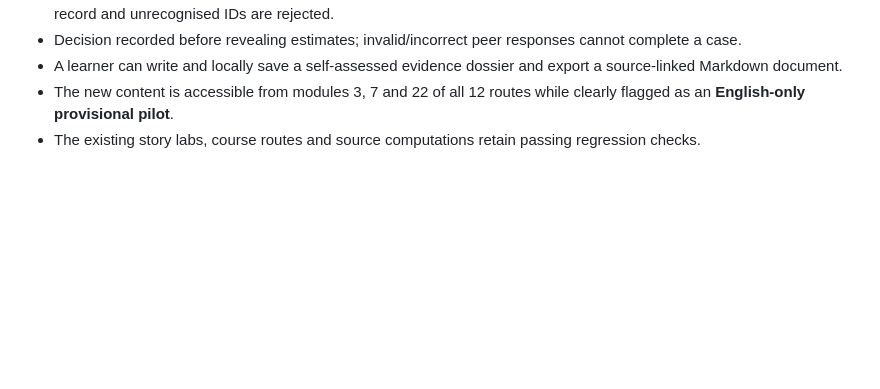
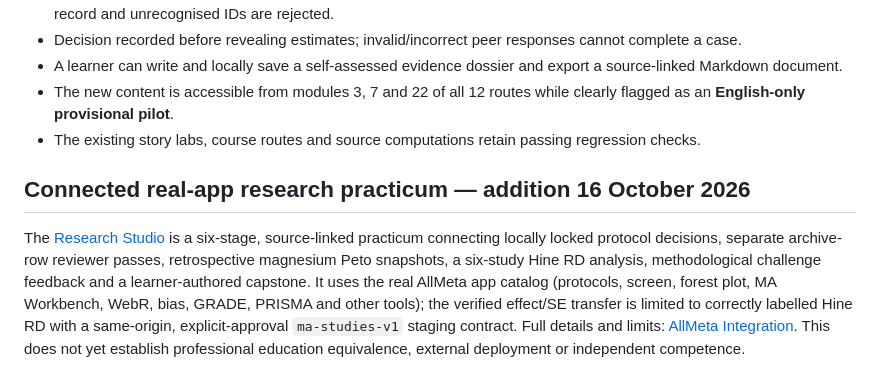
Before and after one commit to mahmood726-cyber/synthesis-courses, a Markdown page: WORLD_CLASS_INTERACTIVE_COURSE_BENCHMARK.md, the part around the change. Rendered like a GitHub page; blank space fills up the shorter version.

Commit message:
feat: surface six-stage AllMeta Research Studio from course hub and facilitator resources

```diff
--- a/WORLD_CLASS_INTERACTIVE_COURSE_BENCHMARK.md
+++ b/WORLD_CLASS_INTERACTIVE_COURSE_BENCHMARK.md
@@ -62,3 +62,7 @@ Proposed auditable rubric (0–4 per dimension):
 - A learner can write and locally save a self-assessed evidence dossier and export a source-linked Markdown document.
 - The new content is accessible from modules 3, 7 and 22 of all 12 routes while clearly flagged as an **English-only provisional pilot**.
 - The existing story labs, course routes and source computations retain passing regression checks.
+
+## Connected real-app research practicum — addition 16 October 2026
+
+The [Research Studio](research-studio.html) is a six-stage, source-linked practicum connecting locally locked protocol decisions, separate archive-row reviewer passes, retrospective magnesium Peto snapshots, a six-study Hine RD analysis, methodological challenge feedback and a learner-authored capstone. It uses the real AllMeta app catalog (protocols, screen, forest plot, MA Workbench, WebR, bias, GRADE, PRISMA and other tools); the verified effect/SE transfer is limited to correctly labelled Hine RD with a same-origin, explicit-approval `ma-studies-v1` staging contract. Full details and limits: [AllMeta Integration](ALLMETA_COURSE_INTEGRATION.md). This does not yet establish professional education equivalence, external deployment or independent competence.
```
